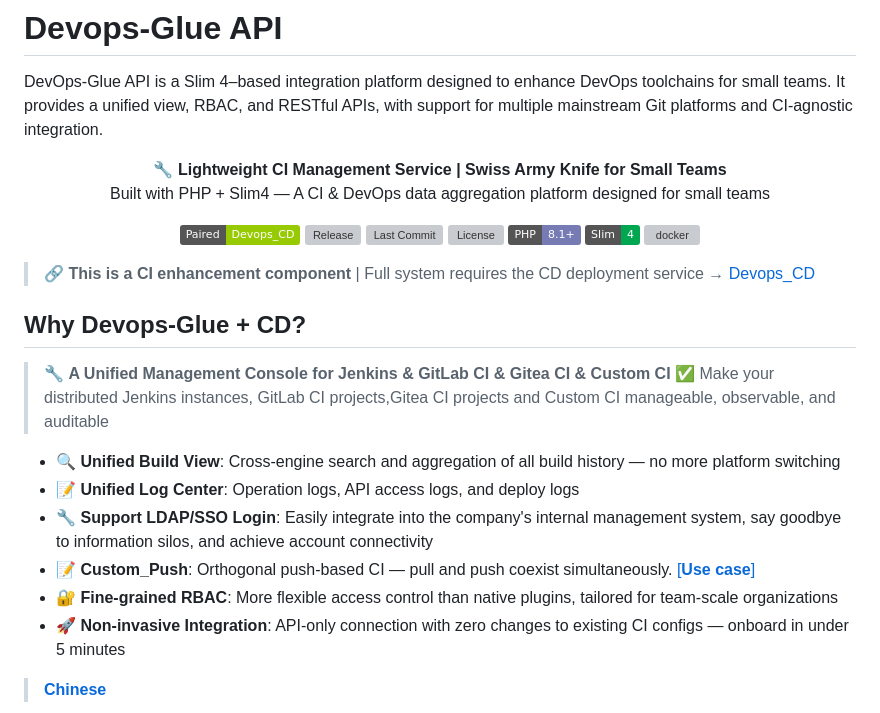
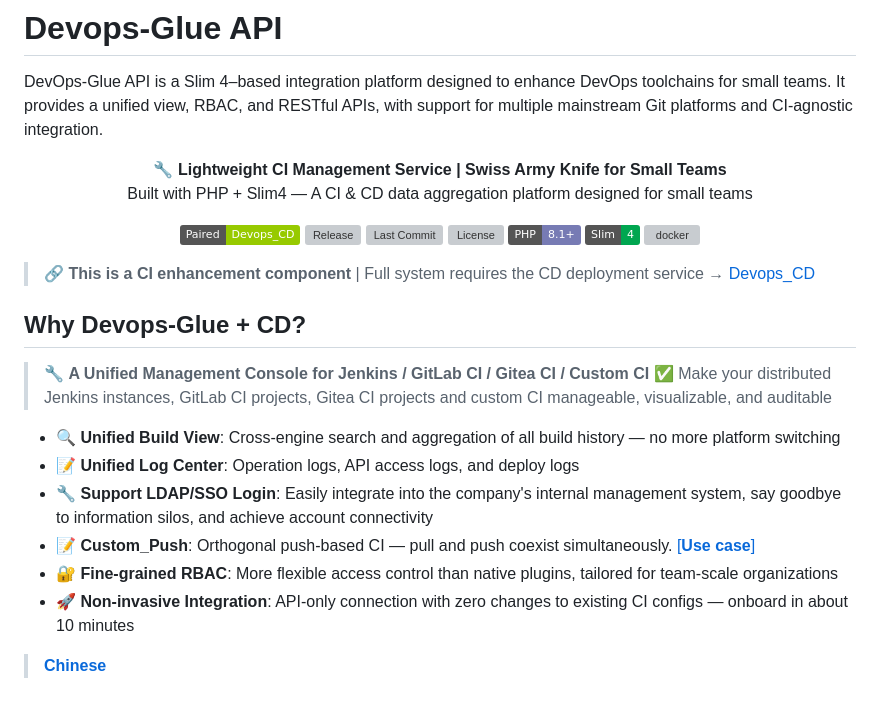
Before and after one commit to jeanslw/Devops-Glue, a Markdown page: README.md, the part around one of its changes. GitHub-like rendering; badges without logos; grey boxes are pictures that could not be loaded.

```diff
--- a/README.md
+++ b/README.md
@@ -3,7 +3,7 @@ DevOps-Glue API is a Slim 4–based integration platform designed to enhance Dev
 
 <p align="center">
   <strong>🔧 Lightweight CI Management Service | Swiss Army Knife for Small Teams</strong><br/>
-  Built with PHP + Slim4 — A CI & DevOps data aggregation platform designed for small teams
+  Built with PHP + Slim4 — A CI & CD data aggregation platform designed for small teams
 </p>
 
 <p align="center">
@@ -21,15 +21,15 @@ DevOps-Glue API is a Slim 4–based integration platform designed to enhance Dev
 
 ##  Why Devops-Glue + CD?
 
-> 🔧 **A Unified Management Console for Jenkins & GitLab CI & Gitea CI & Custom CI**
-> ✅ Make your distributed Jenkins instances, GitLab CI projects,Gitea CI projects and Custom CI manageable, observable, and auditable
+> 🔧 **A Unified Management Console for Jenkins / GitLab CI / Gitea CI / Custom CI**
+> ✅ Make your distributed Jenkins instances, GitLab CI projects, Gitea CI projects and custom CI manageable, visualizable, and auditable
 
 - 🔍 **Unified Build View**: Cross-engine search and aggregation of all build history — no more platform switching
 - 📝 **Unified Log Center**: Operation logs, API access logs, and deploy logs
 - 🔧 **Support LDAP/SSO Login**: Easily integrate into the company's internal management system, say goodbye to information silos, and achieve account connectivity
 - 📝 **Custom_Push**: Orthogonal push-based CI — pull and push coexist simultaneously. [\[**Use case**\]](docs/ADMIN_MANUAL.md#12-configure-build-mode)
 - 🔐 **Fine-grained RBAC**: More flexible access control than native plugins, tailored for team-scale organizations
-- 🚀 **Non-invasive Integration**: API-only connection with zero changes to existing CI configs — onboard in under 5 minutes
+- 🚀 **Non-invasive Integration**: API-only connection with zero changes to existing CI configs — onboard in about 10 minutes
 
 > **[Chinese](README_ZH-CN.md)**
 
```
Also changed, not shown: other parts of README.md (+23 -29 lines), README_ZH-CN.md (+5 -5 lines).
